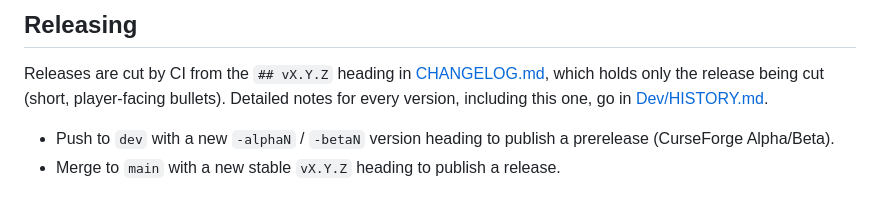
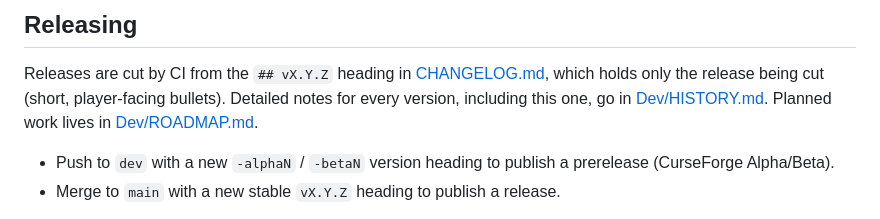
Before and after one commit to TheWolfIsLoose/StockClerk, a Markdown page: README.md, the part around the change. GitHub-like rendering.

```diff
--- a/README.md
+++ b/README.md
@@ -85,7 +85,7 @@ unzip it into `Interface/AddOns/`.
 Releases are cut by CI from the `## vX.Y.Z` heading in
 [CHANGELOG.md](CHANGELOG.md), which holds only the release being cut
 (short, player-facing bullets). Detailed notes for every version,
-including this one, go in [Dev/HISTORY.md](Dev/HISTORY.md).
+including this one, go in [Dev/HISTORY.md](Dev/HISTORY.md). Planned work lives in [Dev/ROADMAP.md](Dev/ROADMAP.md).
 
 - Push to `dev` with a new `-alphaN` / `-betaN` version heading to
   publish a prerelease (CurseForge Alpha/Beta).
```
Also changed, not shown: Dev/NOTES.md (deleted, +0 -363 lines), Dev/ROADMAP.md (added, +159 -0 lines).
